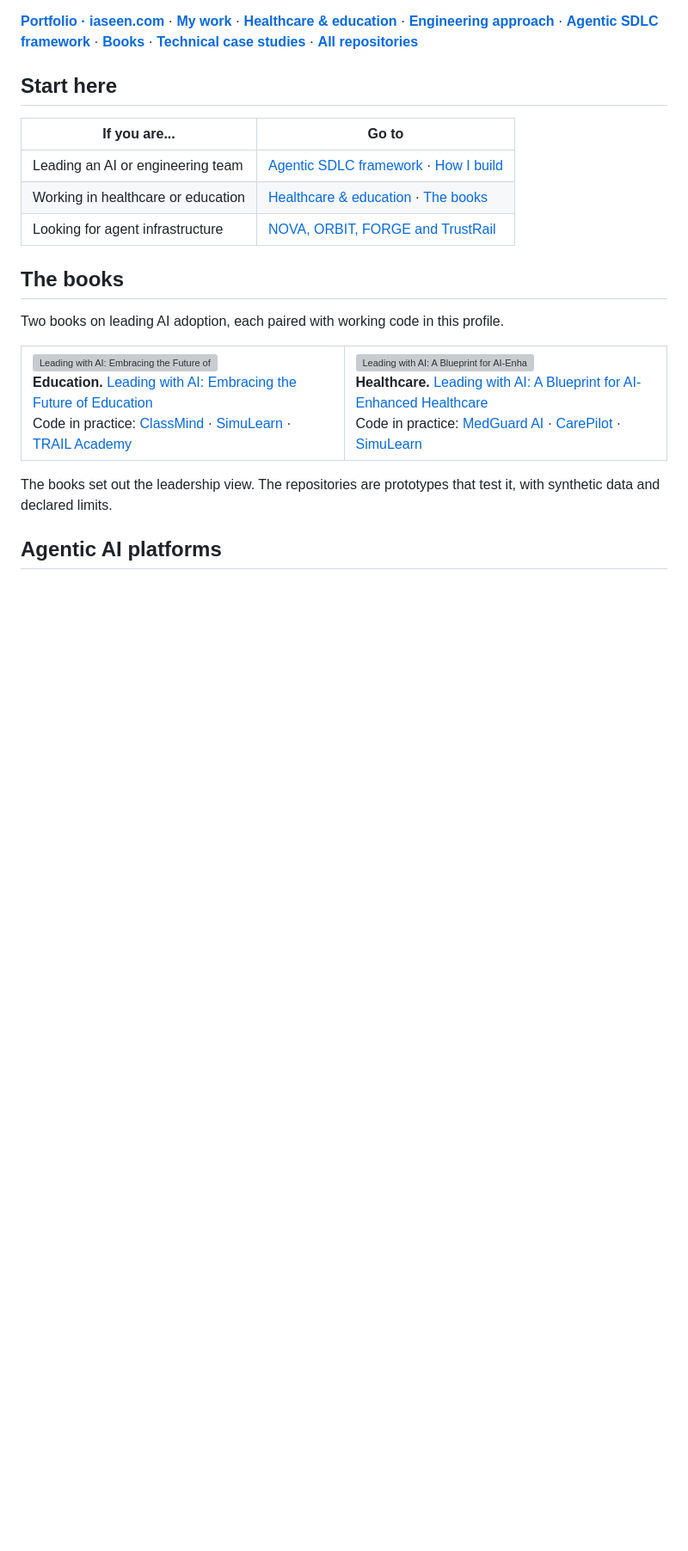
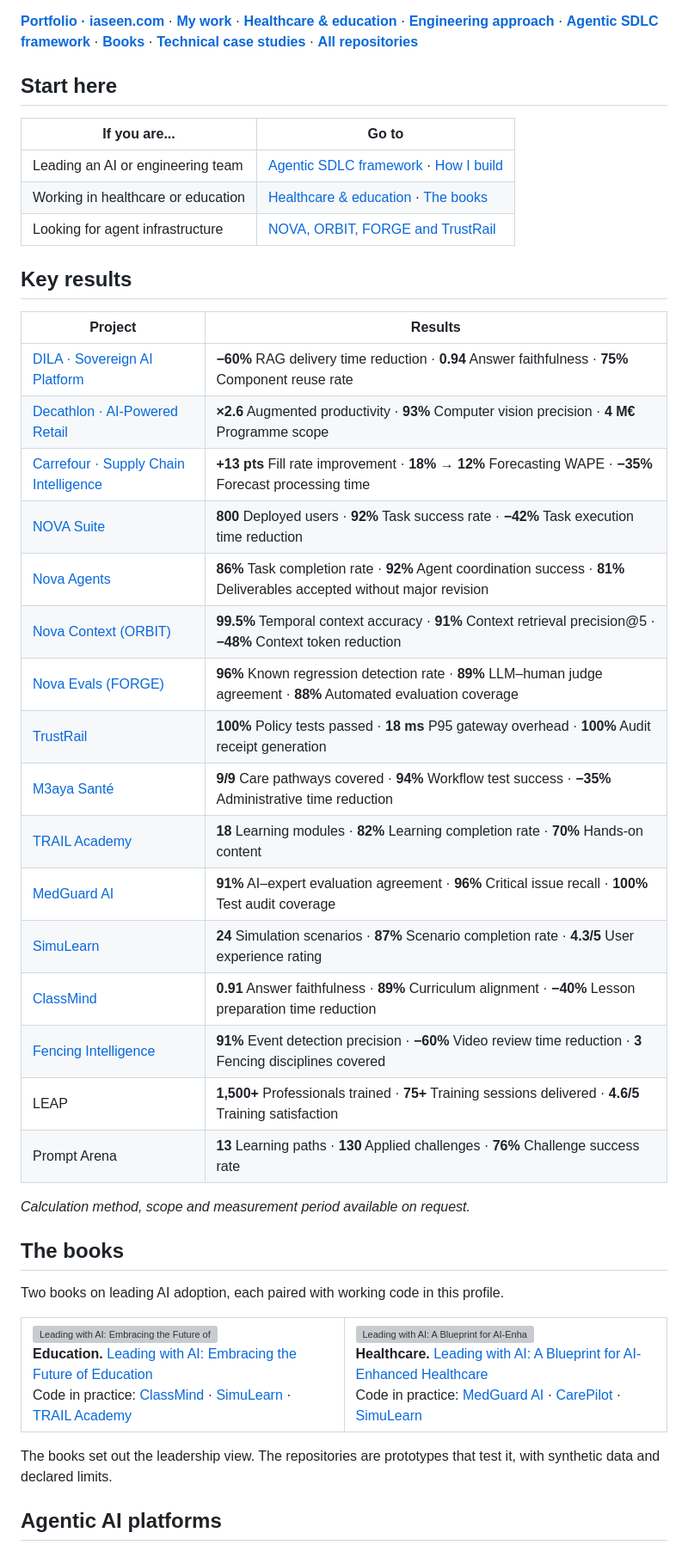
Before and after one commit to yassineaqejjaj/yassineaqejjaj, a Markdown page: README.md, the part around the change. Shown at 86% size. Rendered like a GitHub page; blank space fills up the shorter version; grey boxes are pictures that could not be loaded.

Commit message:
README: add key results
Co-Authored-By: Claude Sonnet 5.5 <noreply@anthropic.com>

```diff
--- a/README.md
+++ b/README.md
@@ -15,6 +15,31 @@ I turn AI ideas into working software: product strategy, system design, engineer
 | Leading an AI or engineering team | [Agentic SDLC framework](https://github.com/yassineaqejjaj/agentic-sdlc) · [How I build](#how-i-build) |
 | Working in healthcare or education | [Healthcare & education](#healthcare--education) · [The books](#the-books) |
 | Looking for agent infrastructure | [NOVA, ORBIT, FORGE and TrustRail](#agentic-ai-platforms) |
+
+<!-- KPI-RESULTS:start -->
+## Key results
+
+| Project | Results |
+|---|---|
+| [DILA · Sovereign AI Platform](https://iaseen.com/work/dila-sovereign-ai) | **−60%** RAG delivery time reduction · **0.94** Answer faithfulness · **75%** Component reuse rate |
+| [Decathlon · AI-Powered Retail](https://iaseen.com/work/decathlon-ai-transformation) | **×2.6** Augmented productivity · **93%** Computer vision precision · **4 M€** Programme scope |
+| [Carrefour · Supply Chain Intelligence](https://iaseen.com/work/carrefour-ml-mlops) | **+13 pts** Fill rate improvement · **18% → 12%** Forecasting WAPE · **−35%** Forecast processing time |
+| [NOVA Suite](https://github.com/yassineaqejjaj/NOVA) | **800** Deployed users · **92%** Task success rate · **−42%** Task execution time reduction |
+| [Nova Agents](https://github.com/yassineaqejjaj/NOVA) | **86%** Task completion rate · **92%** Agent coordination success · **81%** Deliverables accepted without major revision |
+| [Nova Context (ORBIT)](https://github.com/yassineaqejjaj/ORBIT) | **99.5%** Temporal context accuracy · **91%** Context retrieval precision@5 · **−48%** Context token reduction |
+| [Nova Evals (FORGE)](https://github.com/yassineaqejjaj/FORGE) | **96%** Known regression detection rate · **89%** LLM–human judge agreement · **88%** Automated evaluation coverage |
+| [TrustRail](https://github.com/yassineaqejjaj/TrustRail) | **100%** Policy tests passed · **18 ms** P95 gateway overhead · **100%** Audit receipt generation |
+| [M3aya Santé](https://github.com/yassineaqejjaj/CarePilot) | **9/9** Care pathways covered · **94%** Workflow test success · **−35%** Administrative time reduction |
+| [TRAIL Academy](https://github.com/yassineaqejjaj/TRAIL-Academy) | **18** Learning modules · **82%** Learning completion rate · **70%** Hands-on content |
+| [MedGuard AI](https://github.com/yassineaqejjaj/medguard-ai) | **91%** AI–expert evaluation agreement · **96%** Critical issue recall · **100%** Test audit coverage |
+| [SimuLearn](https://github.com/yassineaqejjaj/SimuLearn) | **24** Simulation scenarios · **87%** Scenario completion rate · **4.3/5** User experience rating |
+| [ClassMind](https://github.com/yassineaqejjaj/ClassMind) | **0.91** Answer faithfulness · **89%** Curriculum alignment · **−40%** Lesson preparation time reduction |
+| [Fencing Intelligence](https://github.com/yassineaqejjaj/fencing-intelligence) | **91%** Event detection precision · **−60%** Video review time reduction · **3** Fencing disciplines covered |
+| LEAP | **1,500+** Professionals trained · **75+** Training sessions delivered · **4.6/5** Training satisfaction |
+| Prompt Arena | **13** Learning paths · **130** Applied challenges · **76%** Challenge success rate |
+
+_Calculation method, scope and measurement period available on request._
+<!-- KPI-RESULTS:end -->
 
 ## The books
 
```
